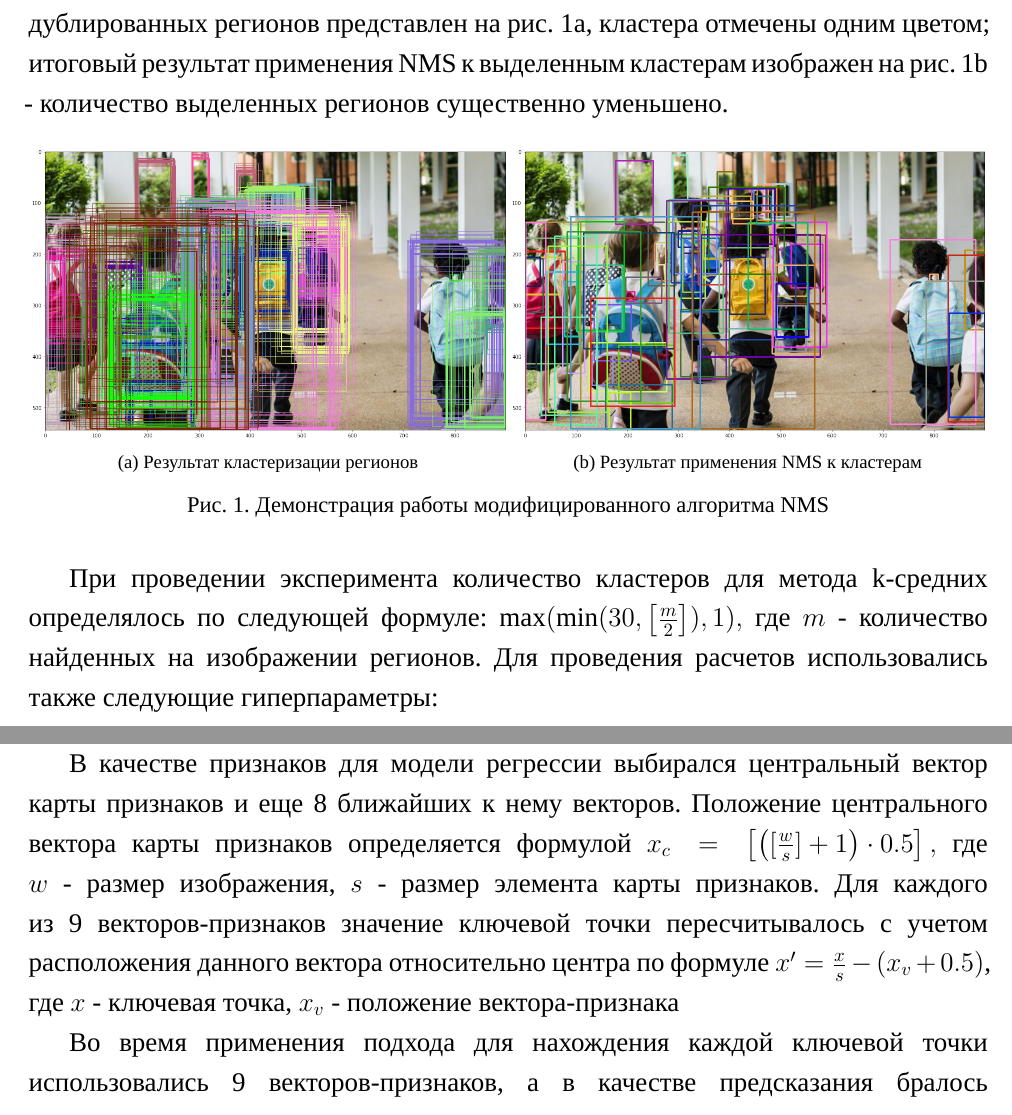
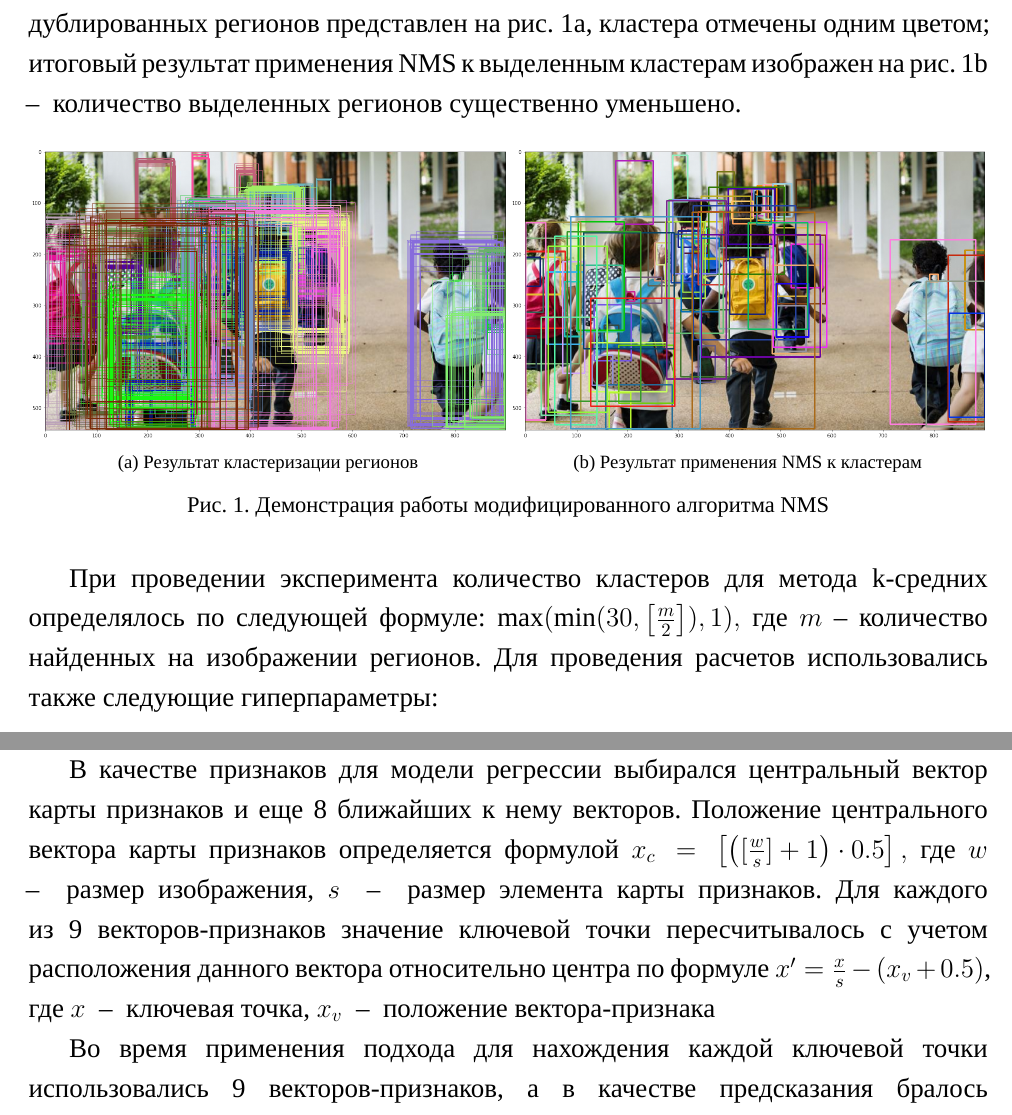
Before and after one commit to AsciiShell/hse-fsod-text, a LaTeX document (main.tex): two parts of pages 11 and 13 of 17, joined at a grey line, cut so that both start at the same text. Compiled offline with XeLaTeX; a missing font is replaced by an installed copy or a similar font.

Commit message:
small fix

```diff
--- a/main.tex
+++ b/main.tex
@@ -163,5 +163,5 @@
     Чтобы избавиться от дублированных регионов к ограничивающей области была применена кластеризация методом k-средних с заданным максимальным количеством классов, после чего к областям одного класса применялся классический алгоритм NMS.
-    На рис.~\ref{fig:nms} продемонстрирован результат работы модифицированного алгоритма NMS: результат кластеризации дублированных регионов представлен на рис.~\ref{fig:nms1}, кластера отмечены одним цветом; итоговый результат применения NMS к выделенным кластерам изображен на рис.~\ref{fig:nms2} - количество выделенных регионов существенно уменьшено.
+    На рис.~\ref{fig:nms} продемонстрирован результат работы модифицированного алгоритма NMS: результат кластеризации дублированных регионов представлен на рис.~\ref{fig:nms1}, кластера отмечены одним цветом; итоговый результат применения NMS к выделенным кластерам изображен на рис.~\ref{fig:nms2} ~--~ количество выделенных регионов существенно уменьшено.
 
     \begin{figure}[H]
     	\centering
@@ -182,7 +182,7 @@
     \end{figure}
 
     При проведении эксперимента количество кластеров для метода k-средних определялось по следующей формуле:
-    $\max(\min(30, \left[\frac{m}{2}\right]), 1),$ где $m$ - количество найденных на изображении регионов.
+    $\max(\min(30, \left[\frac{m}{2}\right]), 1),$ где $m$~--~количество найденных на изображении регионов.
     Для проведения расчетов использовались также следующие гиперпараметры:
     \begin{center}
     	\begin{tabular}{| l | l |}
@@ -228,8 +228,8 @@
 	\end{figure}
 
 	В качестве признаков для модели регрессии выбирался центральный вектор карты признаков и еще 8 ближайших к нему векторов.
-	Положение центрального вектора карты признаков определяется формулой $x_c =\left[\left( [\frac{w}{s}]+1\right) \cdot 0.5\right],$ где $w$ - размер изображения, $s$ - размер элемента карты признаков.
-	Для каждого из 9 векторов-признаков значение ключевой точки пересчитывалось с учетом расположения данного вектора относительно центра по формуле $x' = \frac{x}{s} - (x_v + 0.5)$, где $x$ - ключевая точка, $x_v$ - положение вектора-признака
+	Положение центрального вектора карты признаков определяется формулой $x_c =\left[\left( [\frac{w}{s}]+1\right) \cdot 0.5\right],$ где $w$ ~--~ размер изображения, $s$ ~--~ размер элемента карты признаков.
+	Для каждого из 9 векторов-признаков значение ключевой точки пересчитывалось с учетом расположения данного вектора относительно центра по формуле $x' = \frac{x}{s} - (x_v + 0.5)$, где $x$ ~--~ ключевая точка, $x_v$ ~--~ положение вектора-признака
 
 	Во время применения подхода для нахождения каждой ключевой точки использовались 9 векторов-признаков, а в качестве предсказания бралось среднее значение всех 9 прогнозов линейной регрессии на векторах-признаках.
 	Преобразование предсказания модели в значение ключевой точки осуществлялось по формуле $x_p = (x'_p +  x_c) * s$, где $x'_p$ - предсказание модели.
```
Also changed, not shown: main.tex (4 more changed lines).
